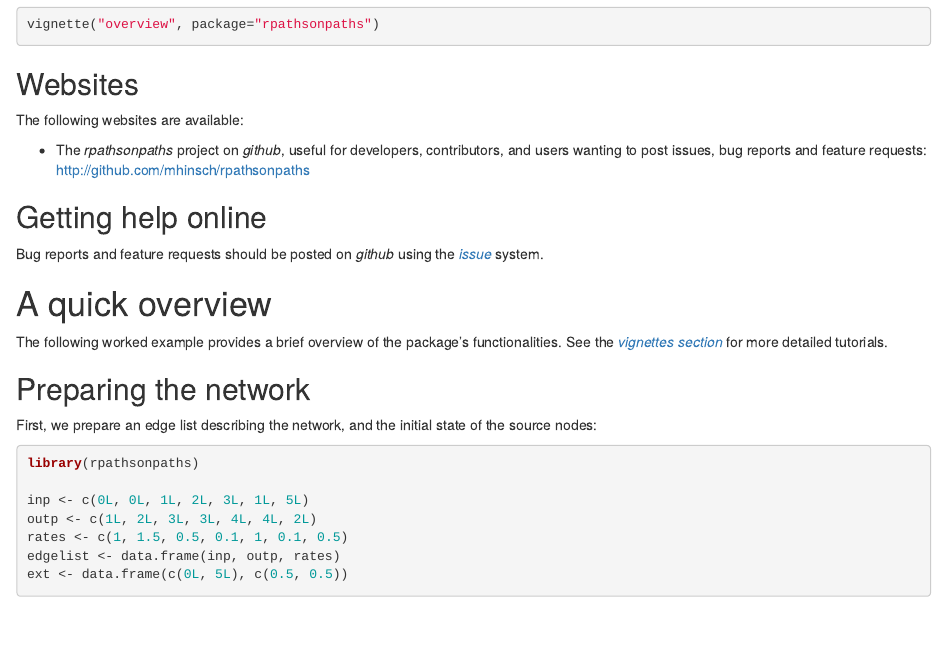
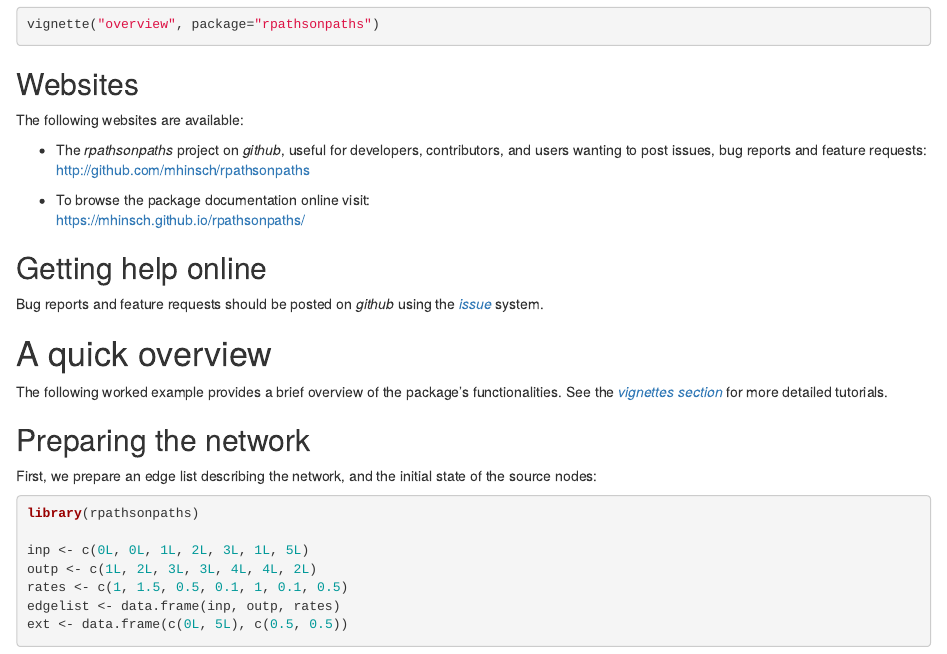
Before and after one commit to mhinsch/rpathsonpaths, an R Markdown document (README.Rmd): the page in a window 1100 px wide, from 750 px down. Rendered offline with R 4.5, knitr and Pandoc, with nearby package versions; some code elsewhere in the file could not run offline; badge pictures from the web are left out.

Commit message:
add link to docs in README [ci skip]

```diff
--- a/README.Rmd
+++ b/README.Rmd
@@ -69,7 +69,10 @@ vignette("overview", package="rpathsonpaths")
 The following websites are available:
 
 - The *rpathsonpaths* project on *github*, useful for developers, contributors, and users wanting to post issues, bug reports and feature requests: <br>
-[http://github.com/mhinsch/rpathsonpaths](http://github.com/reconhub/rpathsonpaths)
+[http://github.com/mhinsch/rpathsonpaths](http://github.com/mhinsch/rpathsonpaths)
+
+- To browse the package documentation online visit: <br>
+  [https://mhinsch.github.io/rpathsonpaths/](https://mhinsch.github.io/rpathsonpaths/)
 
 
 ## Getting help online
```
Also changed, not shown: figs/popsnetwork-1.png, 5 other files.
